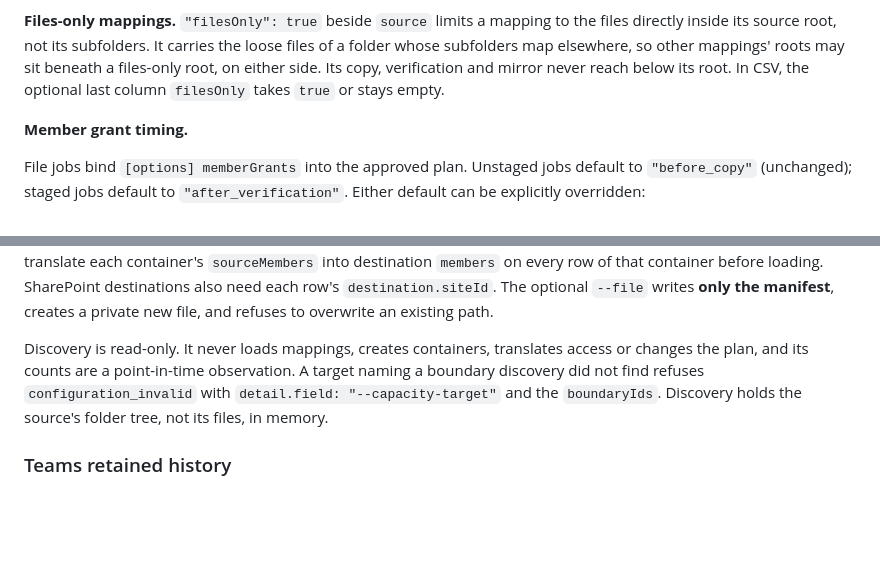
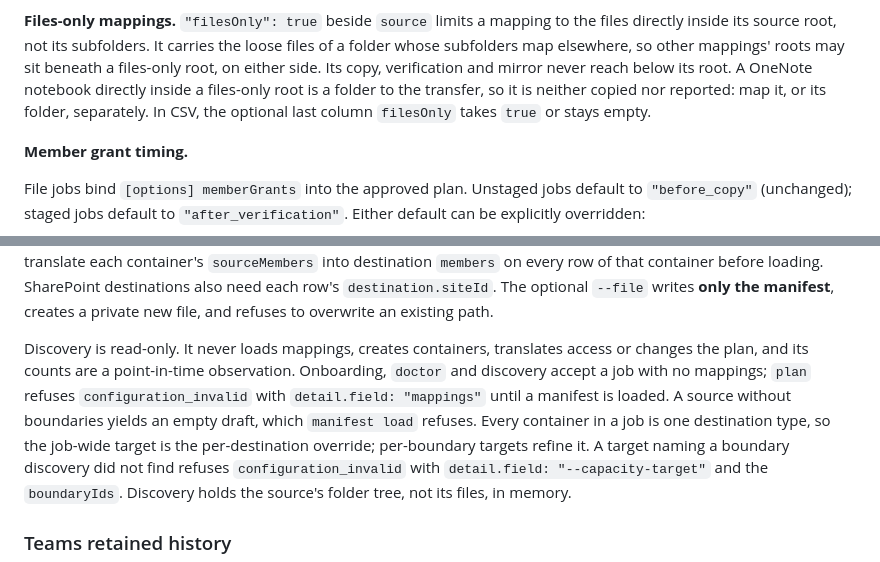
Before and after one commit to devosurf/migmate-cli, a Markdown page: README.md, 2 parts joined by grey strips. Rendered like a GitHub page; blank space fills up the shorter version.

Commit message:
docs: note files-only notebooks and restore empty-job discovery notes

```diff
--- a/README.md
+++ b/README.md
@@ -579,7 +579,9 @@ container if it names that container's members.
 files directly inside its source root, not its subfolders. It carries the loose files
 of a folder whose subfolders map elsewhere, so other mappings' roots may sit beneath a
 files-only root, on either side. Its copy, verification and mirror never reach below
-its root. In CSV, the optional last column `filesOnly` takes `true` or stays empty.
+its root. A OneNote notebook directly inside a files-only root is a folder to the
+transfer, so it is neither copied nor reported: map it, or its folder, separately.
+In CSV, the optional last column `filesOnly` takes `true` or stays empty.
 
 **Member grant timing.**
 
@@ -1159,7 +1161,12 @@ row's `destination.siteId`. The optional `--file` writes **only the manifest**,
 creates a private new file, and refuses to overwrite an existing path.
 
 Discovery is read-only. It never loads mappings, creates containers, translates
-access or changes the plan, and its counts are a point-in-time observation. A target
+access or changes the plan, and its counts are a point-in-time observation.
+Onboarding, `doctor` and discovery accept a job with no mappings; `plan` refuses
+`configuration_invalid` with `detail.field: "mappings"` until a manifest is loaded.
+A source without boundaries yields an empty draft, which `manifest load` refuses.
+Every container in a job is one destination type, so the job-wide target is the
+per-destination override; per-boundary targets refine it. A target
 naming a boundary discovery did not find refuses `configuration_invalid` with
 `detail.field: "--capacity-target"` and the `boundaryIds`. Discovery holds the
 source's folder tree, not its files, in memory.
```
